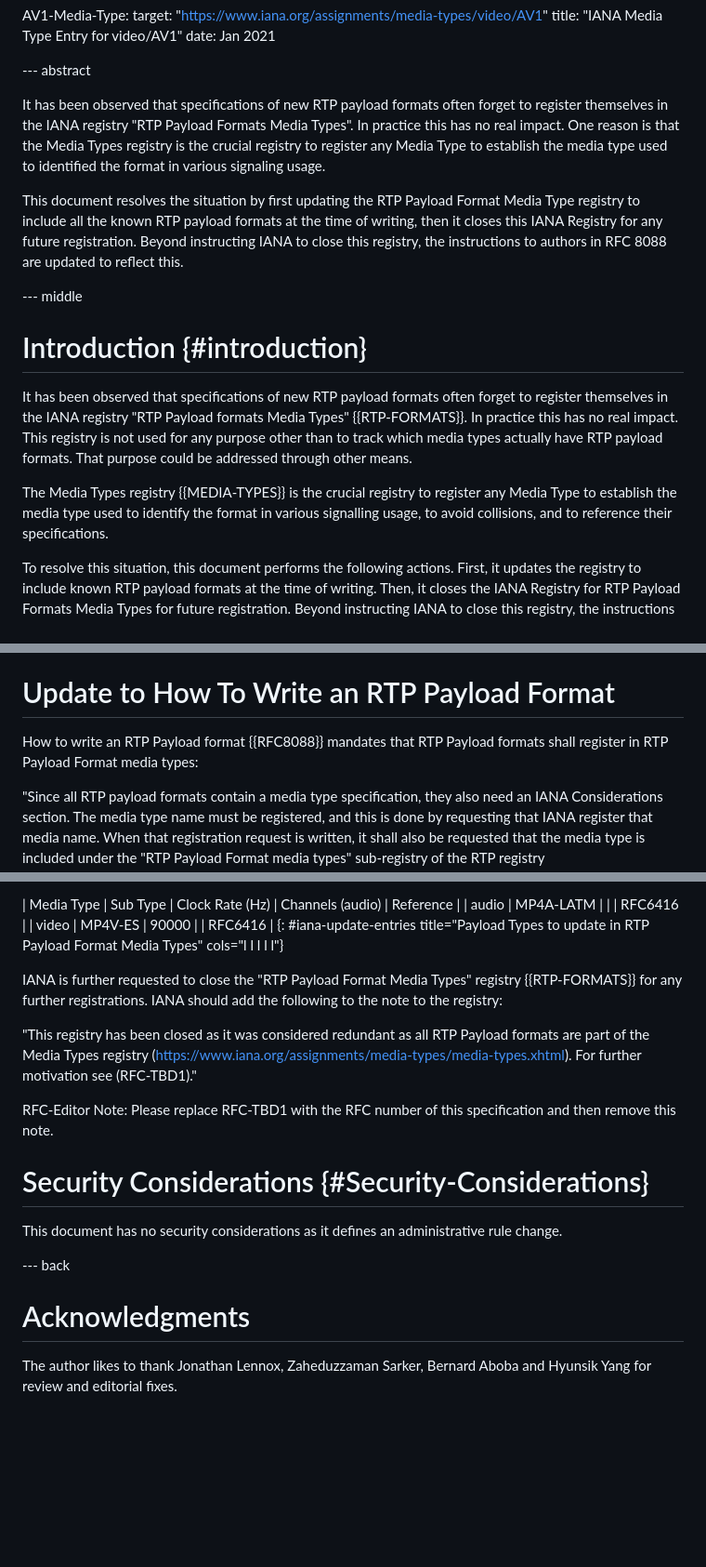
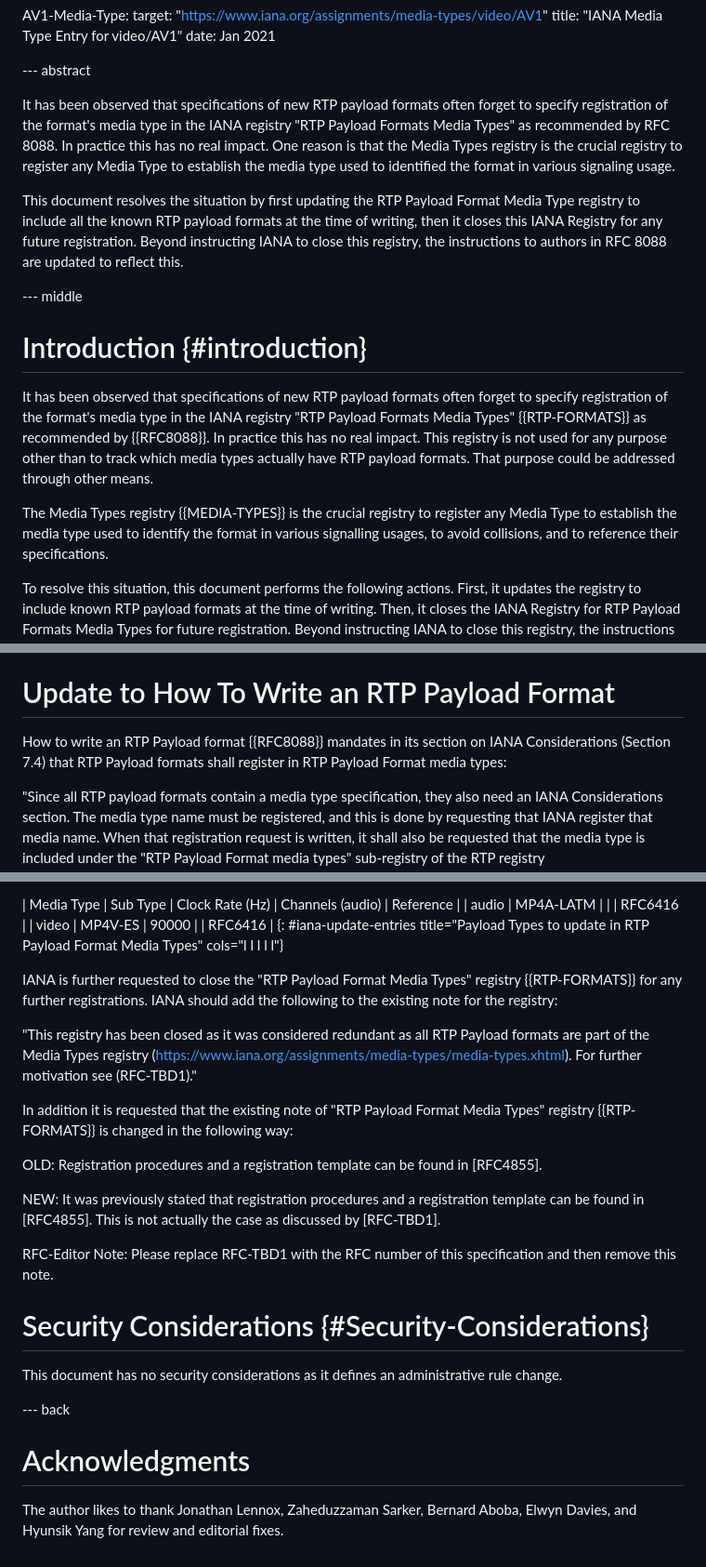
Before and after one commit to gloinul/draft-ietf-avtcore-rtp-payload-registry, a Markdown page: draft-ietf-avtcore-rtp-payload-registry.md, 3 parts joined by grey strips. Shown at 93% size. GitHub-like rendering; blank space fills up the shorter version.

Commit message:
Addressing Elwyin's Genart review comments.

```diff
--- a/draft-ietf-avtcore-rtp-payload-registry.md
+++ b/draft-ietf-avtcore-rtp-payload-registry.md
@@ -46,12 +46,12 @@ normative:
 
 --- abstract
 
-It has been observed that specifications of new RTP payload formats often
-forget to register themselves in the IANA registry "RTP Payload Formats Media
-Types". In practice this has no real impact. One reason is that the
-Media Types registry is the crucial registry to register any Media
-Type to establish the media type used to identified the format in
-various signaling usage.
+It has been observed that specifications of new RTP payload formats often forget
+to specify registration of the format's media type in the IANA registry "RTP Payload Formats
+Media Types" as recommended by RFC 8088. In practice this has no real
+impact. One reason is that the Media Types registry is the crucial registry to
+register any Media Type to establish the media type used to identified the
+format in various signaling usage.
 
 This document resolves the situation by first updating the RTP Payload
 Format Media Type registry to include all the known RTP payload
@@ -64,16 +64,16 @@ reflect this.
 
 # Introduction {#introduction}
 
-It has been observed that specifications of new RTP payload formats often
-forget to register themselves in the IANA registry "RTP Payload formats Media
-Types" {{RTP-FORMATS}}. In practice this has no real impact. This
-registry is not used for any purpose other than to track which media
-types actually have RTP payload formats. That purpose could be
-addressed through other means.
+It has been observed that specifications of new RTP payload formats often forget
+to specify registration of the format's media type in the IANA registry "RTP
+Payload Formats Media Types" {{RTP-FORMATS}} as recommended by {{RFC8088}}.  In
+practice this has no real impact. This registry is not used for any purpose
+other than to track which media types actually have RTP payload formats. That
+purpose could be addressed through other means.
 
 The Media Types registry {{MEDIA-TYPES}} is the crucial
 registry to register any Media Type to establish the media type used
-to identify the format in various signalling usage, to avoid
+to identify the format in various signalling usages, to avoid
 collisions, and to reference their specifications.
 
 To resolve this situation, this document performs the following actions. First,
@@ -100,8 +100,9 @@ updated when closing the registry.
 
 # Update to How To Write an RTP Payload Format
 
-How to write an RTP Payload format {{RFC8088}} mandates that RTP
-Payload formats shall register in RTP Payload Format media types:
+How to write an RTP Payload format {{RFC8088}} mandates in its section on IANA
+Considerations (Section 7.4) that RTP Payload formats shall register in RTP
+Payload Format media types:
 
 "Since all RTP payload formats contain a media type specification,
 they also need an IANA Considerations section.  The media type name
@@ -154,15 +155,25 @@ IANA is requested to update the following RTP Payload types in the "RTP Payload
 {: #iana-update-entries title="Payload Types to update in RTP Payload Format Media Types" cols="l l l l l"}
 
 
-
 IANA is further requested to close the "RTP Payload Format Media
 Types" registry {{RTP-FORMATS}} for any further registrations. IANA
-should add the following to the note to the registry:
+should add the following to the existing note for the registry:
 
 "This registry has been closed as it was considered redundant as all
 RTP Payload formats are part of the Media Types registry
 (https://www.iana.org/assignments/media-types/media-types.xhtml). For
 further motivation see (RFC-TBD1)."
+
+In addition it is requested that the existing note of "RTP Payload Format Media
+Types" registry {{RTP-FORMATS}} is changed in the following way:
+
+OLD:
+Registration procedures and a registration template can be found in [RFC4855].
+
+NEW:
+It was previously stated that registration procedures and a registration
+template can be found in [RFC4855].  This is not actually the case as
+discussed by [RFC-TBD1].
 
 RFC-Editor Note: Please replace RFC-TBD1 with the RFC number of this
 specification and then remove this note.
@@ -175,4 +186,6 @@ This document has no security considerations as it defines an administrative rul
 
 # Acknowledgments
 
-   The author likes to thank Jonathan Lennox, Zaheduzzaman Sarker, Bernard Aboba and Hyunsik Yang for review and editorial fixes.
+ The author likes to thank Jonathan Lennox, Zaheduzzaman Sarker,
+ Bernard Aboba, Elwyn Davies, and Hyunsik Yang for review and
+ editorial fixes.
```
